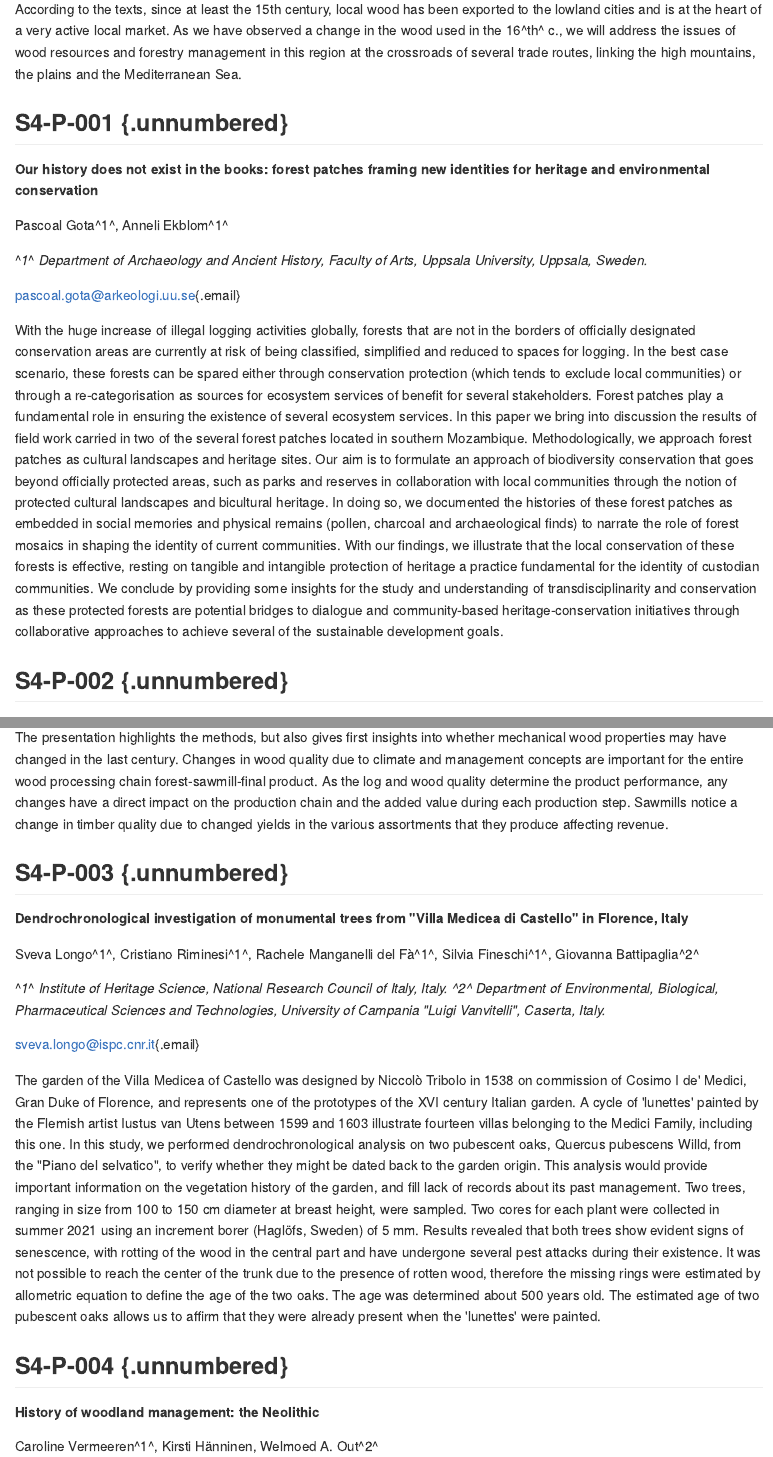
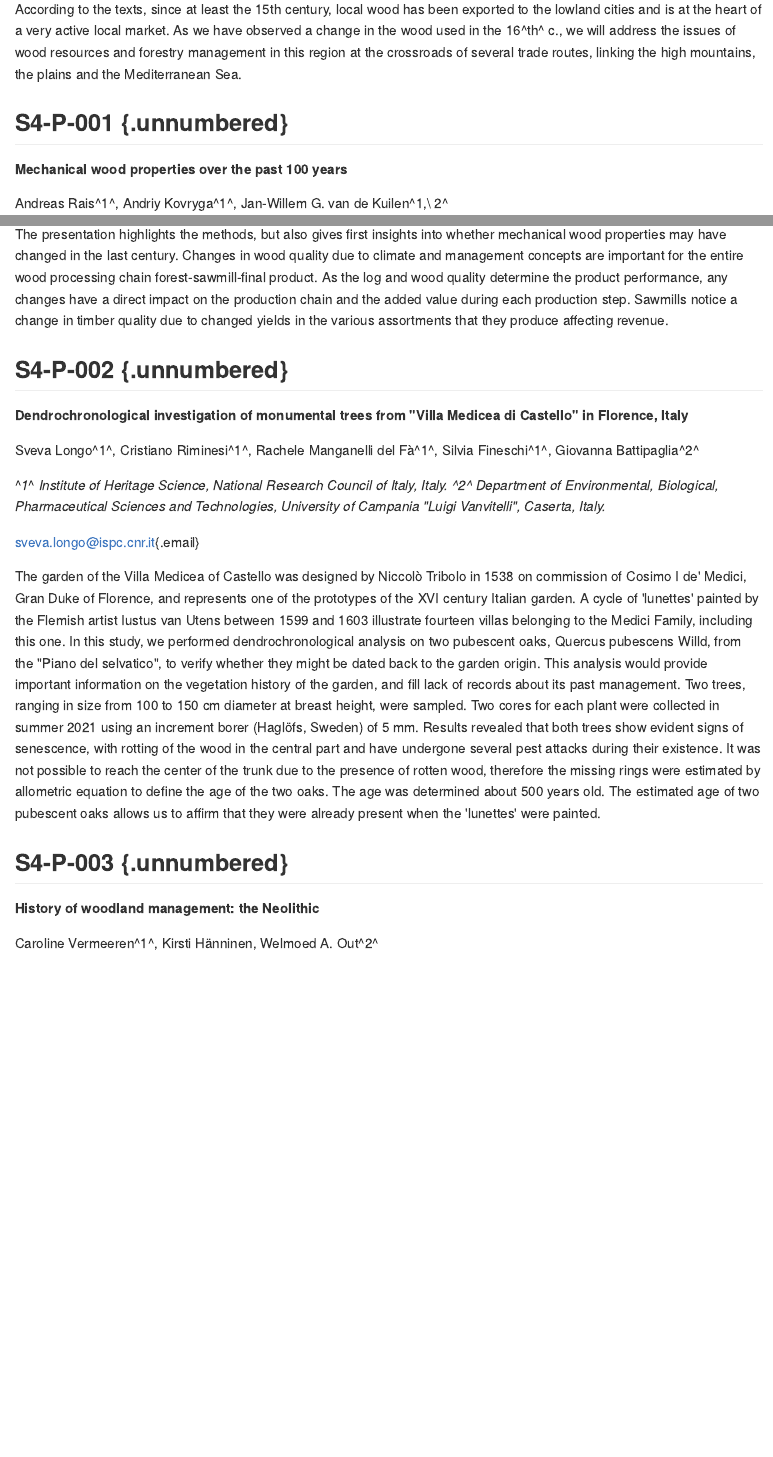
Before and after one commit to hanecakr/forests2heritage, an R Markdown document (Session_4.Rmd): the page in a window 1100 px wide, from 4560 px down, and a second part further down, joined at a grey line. The pictures show the output file docs/Session_4.md that the author committed with the source, drawn offline in the style of GitHub.

Commit message:
updated program (Gota/Loader/Lievens/...)

```diff
--- a/Session_4.Rmd
+++ b/Session_4.Rmd
@@ -109,19 +109,6 @@ According to the texts, since at least the 15th century, local wood has been exp
 
 ## S4-P-001 {.unnumbered}
 
-**Our history does not exist in the books: forest patches framing new identities for heritage and environmental conservation**
-
-Pascoal Gota^1^, Anneli Ekblom^1^
-
-^*1*^ *Department of Archaeology and Ancient History, Faculty of Arts, Uppsala University, Uppsala, Sweden.*
-
-[pascoal.gota\@arkeologi.uu.se](mailto:pascoal.gota@arkeologi.uu.se){.email}
-
-With the huge increase of illegal logging activities globally, forests that are not in the borders of officially designated conservation areas are currently at risk of being classified, simplified and reduced to spaces for logging. In the best case scenario, these forests can be spared either through conservation protection (which tends to exclude local communities) or through a re-categorisation as sources for ecosystem services of benefit for several stakeholders. Forest patches play a fundamental role in ensuring the existence of several ecosystem services. In this paper we bring into discussion the results of field work carried in two of the several forest patches located in southern Mozambique. Methodologically, we approach forest patches as cultural landscapes and heritage sites. Our aim is to formulate an approach of biodiversity conservation that goes beyond officially protected areas, such as parks and reserves in collaboration with local communities through the notion of protected cultural landscapes and bicultural heritage. In doing so, we documented the histories of these forest patches as embedded in social memories and physical remains (pollen, charcoal and archaeological finds) to narrate the role of forest mosaics in shaping the identity of current communities. With our findings, we illustrate that the local conservation of these forests is effective, resting on tangible and intangible protection of heritage a practice fundamental for the identity of custodian communities. We conclude by providing some insights for the study and understanding of transdisciplinarity and conservation as these protected forests are potential bridges to dialogue and community-based heritage-conservation initiatives through collaborative approaches to achieve several of the sustainable development goals.
-
-
-## S4-P-002 {.unnumbered}
-
 **Mechanical wood properties over the past 100 years**
 
 Andreas Rais^1^, Andriy Kovryga^1^, Jan-Willem G. van de Kuilen^1,\ 2^
```
Also changed, not shown: Program.Rmd (+2 -2 lines), ForHer22_PROGRAM.xlsx, docs/Program.md, docs/Session_4.md, docs/search.json, Session_4.Rmd (4 more changed lines), 2 other files.
